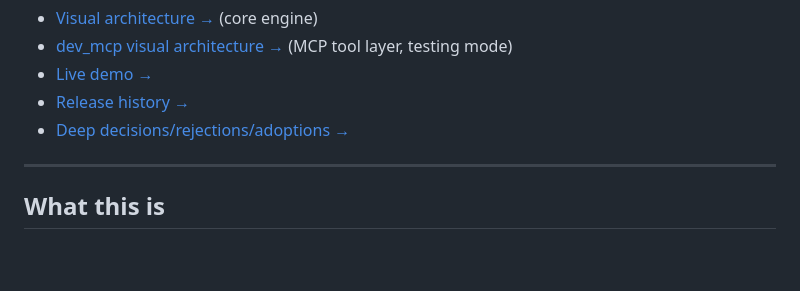
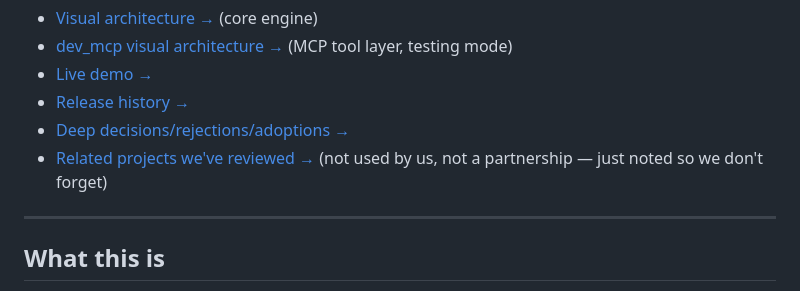
Before and after one commit to igareosh/fpf-agentic-thinking-map, a Markdown page: README.md, the part around the change. GitHub-like rendering; blank space fills up the shorter version.

```diff
--- a/README.md
+++ b/README.md
@@ -38,6 +38,7 @@ folded into the numbers above:
 - [Live demo →](https://igareosh.github.io/fpf-agentic-thinking-map/demos/)
 - [Release history →](https://github.com/igareosh/fpf-agentic-thinking-map/releases)
 - [Deep decisions/rejections/adoptions →](docs/DECISIONS_REJECTIONS_ADOPTIONS.md)
+- [Related projects we've reviewed →](docs/RELATED_PROJECTS.md) (not used by us, not a partnership — just noted so we don't forget)
 
 ---
 
```
Also changed, not shown: docs/RELATED_PROJECTS.md (added, +41 -0 lines).
